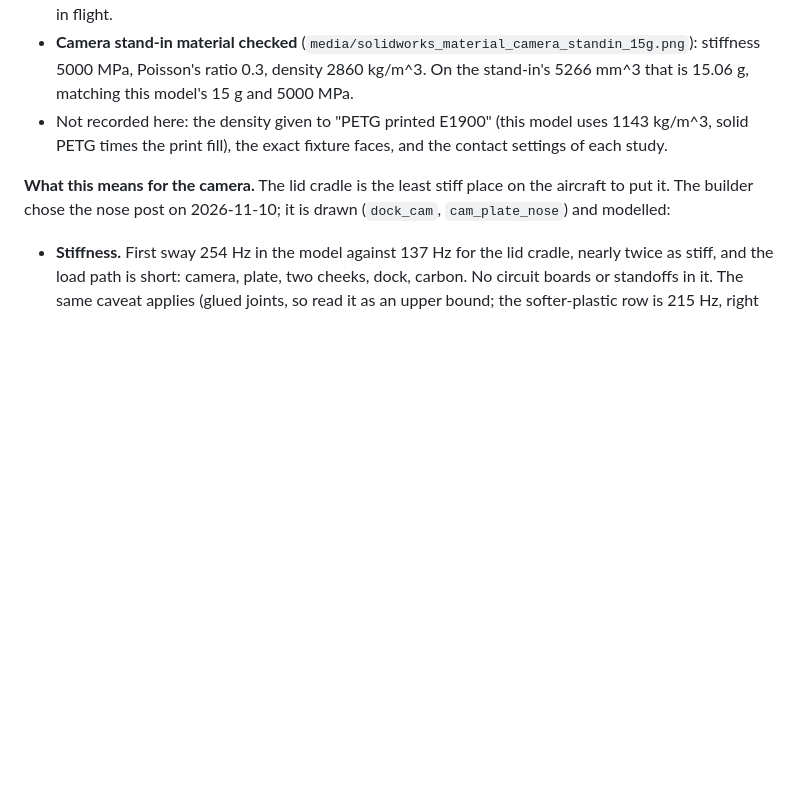
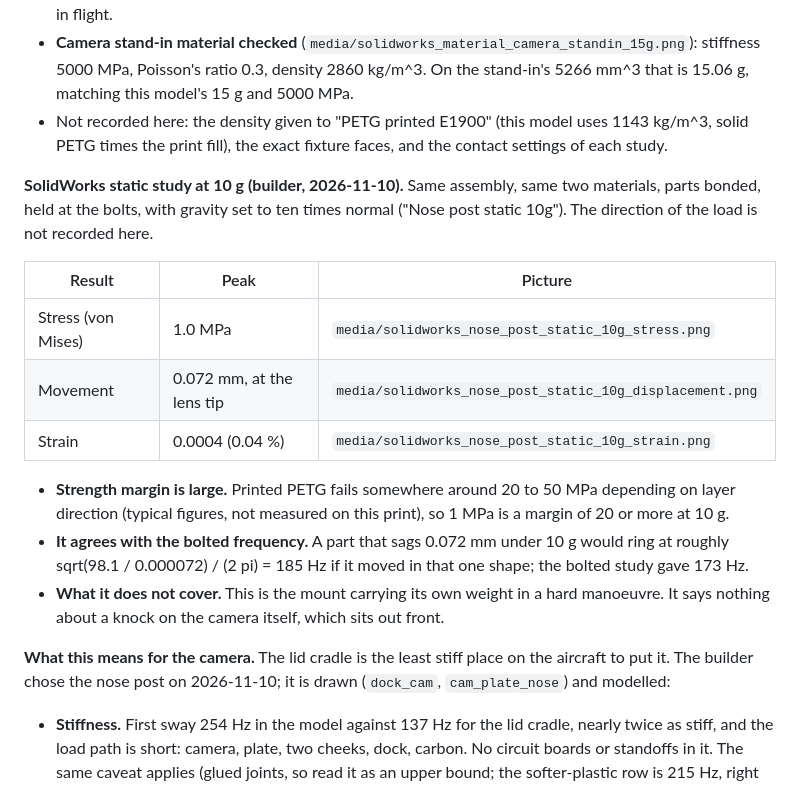
Before and after one commit to Swampyemerson/interceptor-sim, a Markdown page: hardware/avionics_pod/ANALYSIS.md, the part around the change. Drawn GitHub-style; blank space fills up the shorter version.

Commit message:
Add SolidWorks 10 g static study of the nose post (1.0 MPa, 0.072 mm)
Three builder screenshots saved to media/ and summarised in ANALYSIS.md.

Co-Authored-By: Claude Fable 5.2 <noreply@anthropic.com>
Claude-Session: https://claude.ai/code/session_0158SUQBPNgZDUDvdXaBSPUs

```diff
--- a/hardware/avionics_pod/ANALYSIS.md
+++ b/hardware/avionics_pod/ANALYSIS.md
@@ -106,6 +106,25 @@ on the nose-post assembly in SolidWorks Simulation, with the same inputs as this
   1143 kg/m^3, solid PETG times the print fill), the exact fixture faces, and the
   contact settings of each study.
 
+**SolidWorks static study at 10 g (builder, 2026-11-10).** Same assembly, same two
+materials, parts bonded, held at the bolts, with gravity set to ten times normal
+("Nose post static 10g"). The direction of the load is not recorded here.
+
+| Result | Peak | Picture |
+|---|---|---|
+| Stress (von Mises) | 1.0 MPa | `media/solidworks_nose_post_static_10g_stress.png` |
+| Movement | 0.072 mm, at the lens tip | `media/solidworks_nose_post_static_10g_displacement.png` |
+| Strain | 0.0004 (0.04 %) | `media/solidworks_nose_post_static_10g_strain.png` |
+
+- **Strength margin is large.** Printed PETG fails somewhere around 20 to 50 MPa
+  depending on layer direction (typical figures, not measured on this print), so 1 MPa
+  is a margin of 20 or more at 10 g.
+- **It agrees with the bolted frequency.** A part that sags 0.072 mm under 10 g would
+  ring at roughly sqrt(98.1 / 0.000072) / (2 pi) = 185 Hz if it moved in that one shape;
+  the bolted study gave 173 Hz.
+- **What it does not cover.** This is the mount carrying its own weight in a hard
+  manoeuvre. It says nothing about a knock on the camera itself, which sits out front.
+
 **What this means for the camera.** The lid cradle is the least stiff place on the
 aircraft to put it. The builder chose the nose post on 2026-11-10; it is drawn
 (`dock_cam`, `cam_plate_nose`) and modelled:
```
Also changed, not shown: media/solidworks_nose_post_static_10g_displacement.png (added), media/solidworks_nose_post_static_10g_strain.png (added), media/solidworks_nose_post_static_10g_stress.png (added).
